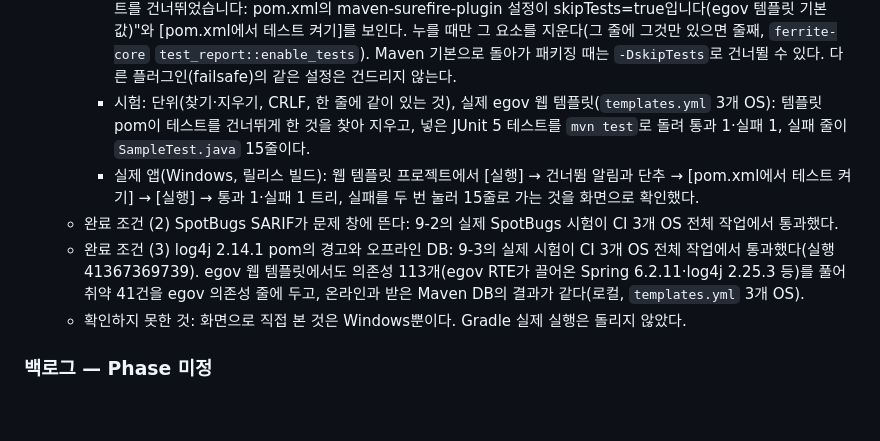
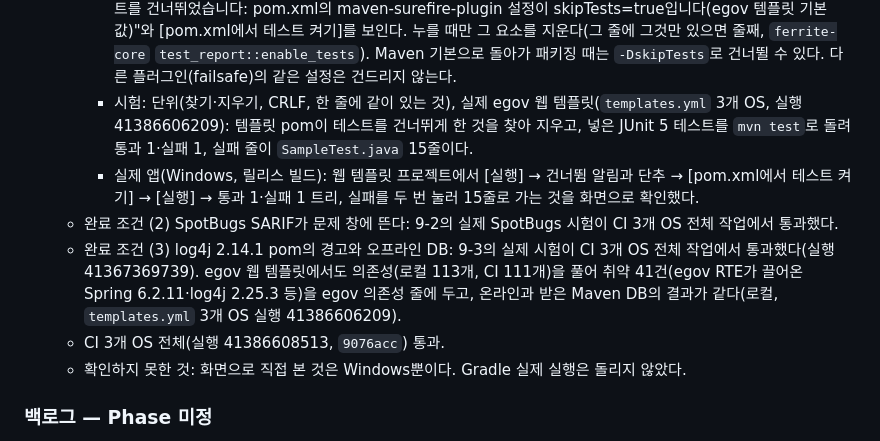
Before and after one commit to kongga12/ferrite, a Markdown page: docs/WORKFLOW.md, the part around the change. GitHub-like rendering; blank space fills up the shorter version.

Commit message:
Phase 9 검증 기록에 CI 실행 번호를 적는다
Co-Authored-By: Claude Opus 5.5 <noreply@anthropic.com>

```diff
--- a/docs/WORKFLOW.md
+++ b/docs/WORKFLOW.md
@@ -1229,10 +1229,11 @@
   - 완료 조건 (1) egov 표본 프로젝트의 `mvn test` 결과 트리와 실패 줄: 확인해 보니 egov 템플릿에서는 되지 않았다. 그래서 건너뜀 알림과 켜기 단추를 더했다.
     - 확인(egov 5.0.0 웹 템플릿, surefire 3.5.2): pom의 maven-surefire-plugin 설정에 `<skipTests>true</skipTests>`가 있어 `mvn test`가 "Tests are skipped."로 끝난다. 설정에 직접 적은 값이라 `-DskipTests=false`로도 켜지지 않는다. 테스트 창은 "결과 보고서가 없습니다(컴파일 실패 등)"라고 보여 까닭을 알 수 없었다.
     - 결정(사용자): 알리고 켜기 단추. Maven 구성이 보고서 없이 끝나고 돌린 폴더의 pom.xml에 그 설정이 있으면 "테스트를 건너뛰었습니다: pom.xml의 maven-surefire-plugin 설정이 skipTests=true입니다(egov 템플릿 기본값)"와 [pom.xml에서 테스트 켜기]를 보인다. 누를 때만 그 요소를 지운다(그 줄에 그것만 있으면 줄째, `ferrite-core` `test_report::enable_tests`). Maven 기본으로 돌아가 패키징 때는 `-DskipTests`로 건너뛸 수 있다. 다른 플러그인(failsafe)의 같은 설정은 건드리지 않는다.
-    - 시험: 단위(찾기·지우기, CRLF, 한 줄에 같이 있는 것), 실제 egov 웹 템플릿(`templates.yml` 3개 OS): 템플릿 pom이 테스트를 건너뛰게 한 것을 찾아 지우고, 넣은 JUnit 5 테스트를 `mvn test`로 돌려 통과 1·실패 1, 실패 줄이 `SampleTest.java` 15줄이다.
+    - 시험: 단위(찾기·지우기, CRLF, 한 줄에 같이 있는 것), 실제 egov 웹 템플릿(`templates.yml` 3개 OS, 실행 41386606209): 템플릿 pom이 테스트를 건너뛰게 한 것을 찾아 지우고, 넣은 JUnit 5 테스트를 `mvn test`로 돌려 통과 1·실패 1, 실패 줄이 `SampleTest.java` 15줄이다.
     - 실제 앱(Windows, 릴리스 빌드): 웹 템플릿 프로젝트에서 [실행] → 건너뜀 알림과 단추 → [pom.xml에서 테스트 켜기] → [실행] → 통과 1·실패 1 트리, 실패를 두 번 눌러 15줄로 가는 것을 화면으로 확인했다.
   - 완료 조건 (2) SpotBugs SARIF가 문제 창에 뜬다: 9-2의 실제 SpotBugs 시험이 CI 3개 OS 전체 작업에서 통과했다.
-  - 완료 조건 (3) log4j 2.14.1 pom의 경고와 오프라인 DB: 9-3의 실제 시험이 CI 3개 OS 전체 작업에서 통과했다(실행 41367369739). egov 웹 템플릿에서도 의존성 113개(egov RTE가 끌어온 Spring 6.2.11·log4j 2.25.3 등)를 풀어 취약 41건을 egov 의존성 줄에 두고, 온라인과 받은 Maven DB의 결과가 같다(로컬, `templates.yml` 3개 OS).
+  - 완료 조건 (3) log4j 2.14.1 pom의 경고와 오프라인 DB: 9-3의 실제 시험이 CI 3개 OS 전체 작업에서 통과했다(실행 41367369739). egov 웹 템플릿에서도 의존성(로컬 113개, CI 111개)을 풀어 취약 41건(egov RTE가 끌어온 Spring 6.2.11·log4j 2.25.3 등)을 egov 의존성 줄에 두고, 온라인과 받은 Maven DB의 결과가 같다(로컬, `templates.yml` 3개 OS 실행 41386606209).
+  - CI 3개 OS 전체(실행 41386608513, `9076acc`) 통과.
   - 확인하지 못한 것: 화면으로 직접 본 것은 Windows뿐이다. Gradle 실제 실행은 돌리지 않았다.
 
 ### 백로그 — Phase 미정
```
